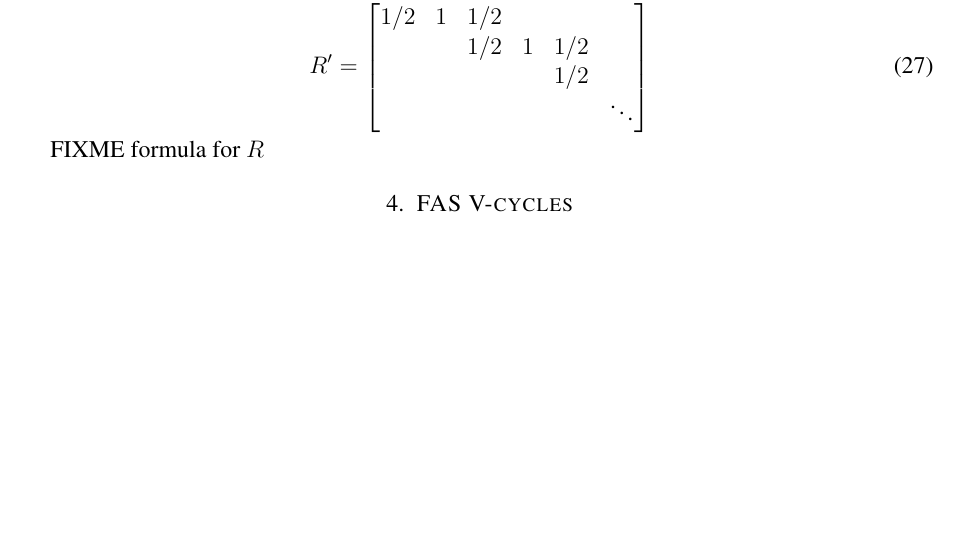
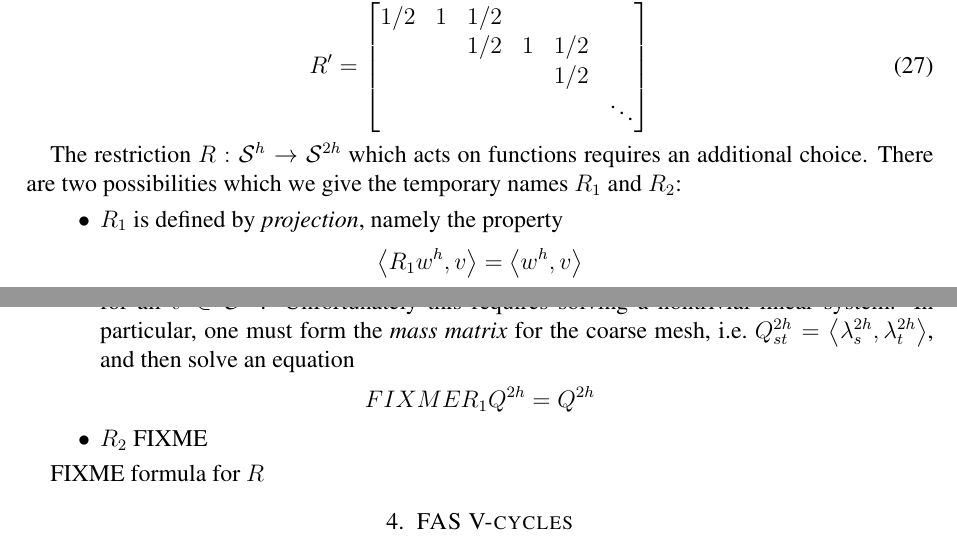
Before and after one commit to bueler/mg-glaciers, a LaTeX paper (fas/doc/fas.tex): part of page 7 of 8 before the commit and two parts of pages 7 and 8 of 8 after it, the two joined at a grey line, cut so that both start at the same text, the shorter picture padded with empty space. Compiled offline with pdfLaTeX.

Commit message:
start text on R restriction

```diff
--- a/fas/doc/fas.tex
+++ b/fas/doc/fas.tex
@@ -275,6 +275,15 @@ R' = \begin{bmatrix}
 \end{bmatrix} \label{rprimematrix}
 \end{equation}
 
+The restriction $R:\mathcal{S}^h\to\mathcal{S}^{2h}$ which acts on functions requires an additional choice.  There are two possibilities which we give the temporary names $R_1$ and $R_2$:
+\begin{itemize}
+\item $R_1$ is defined by \emph{projection}, namely the property
+    $$\ip{R_1 w^h}{v} = \ip{w^h}{v}$$
+for all $v\in \mathcal{S}^{2h}$.  Unfortunately this requires solving a nontrivial linear system.  In particular, one must form the \emph{mass matrix} for the coarse mesh, i.e.~$Q_{st}^{2h} = \ip{\lambda_s^{2h}}{\lambda_t^{2h}}$, and then solve an equation
+    $$FIXME R_1 Q^{2h} = Q^{2h}$$
+\item $R_2$ FIXME
+\end{itemize}
+
 FIXME formula for $R$
 
 
```
